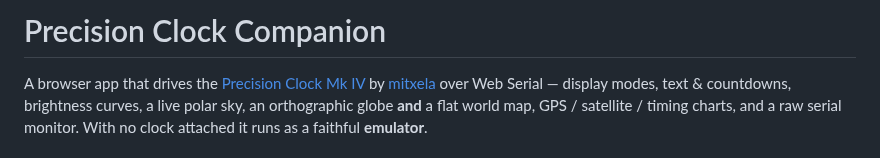
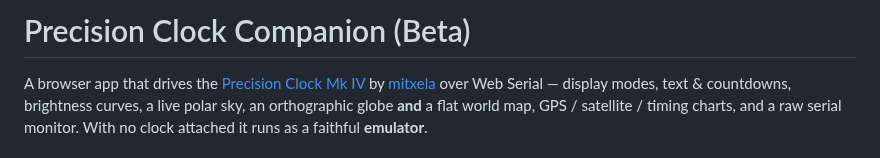
Before and after one commit to peterlewis/pcc, a Markdown page: README.md, the part around the change. Rendered like a GitHub page.

Commit message:
Update README to reflect beta status

```diff
--- a/README.md
+++ b/README.md
@@ -1,4 +1,4 @@
-# Precision Clock Companion
+# Precision Clock Companion (Beta)
 
 A browser app that drives the [Precision Clock Mk IV](https://mitxela.com/projects/precision_clock_mk_iv/docs) by [mitxela](https://mitxela.com) over Web Serial — display modes, text & countdowns, brightness curves, a live polar sky, an orthographic globe **and** a flat world map, GPS / satellite / timing charts, and a raw serial monitor. With no clock attached it runs as a faithful **emulator**.
 
```
